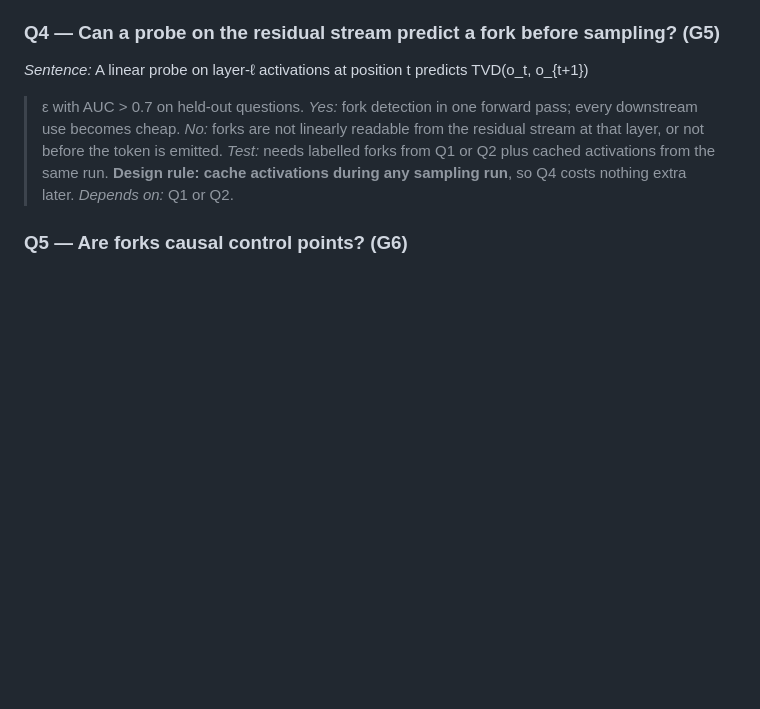
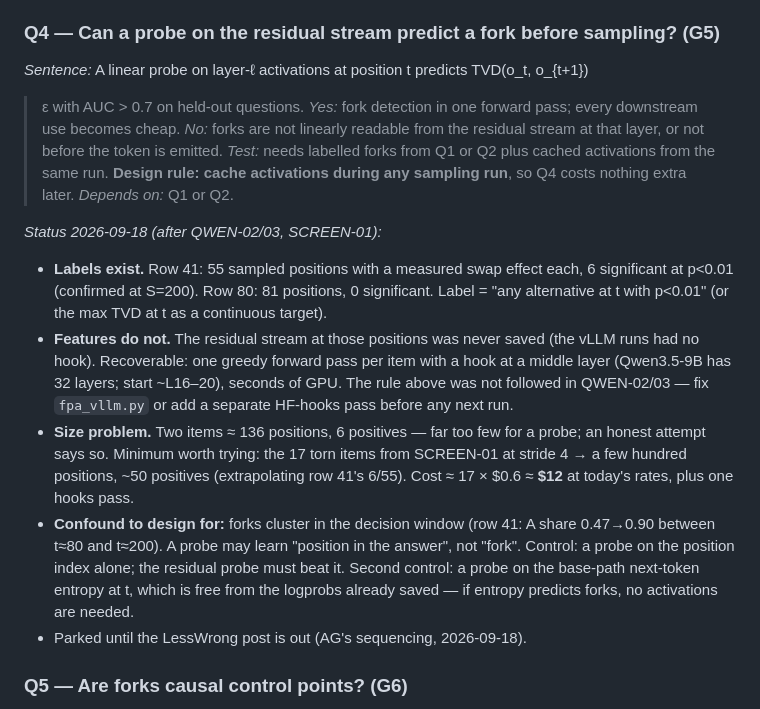
Before and after one commit to ADITHYAG73/AGsResearch_Claudeoppolous, a Markdown page: forking/COMPASS.md, the part around the change. Drawn GitHub-style; blank space fills up the shorter version.

Commit message:
compass: Q4 status after QWEN-02/03 — labels exist, activations do not, size and confound notes
Co-Authored-By: Claude Fable 5.1 <noreply@anthropic.com>
Claude-Session: https://claude.ai/code/session_01Bxe5fqmyYBoMZeZrphsJNs

```diff
--- a/forking/COMPASS.md
+++ b/forking/COMPASS.md
@@ -107,6 +107,25 @@ the token is emitted.
 **Design rule: cache activations during any sampling run**, so Q4 costs nothing extra later.
 *Depends on:* Q1 or Q2.
 
+*Status 2026-09-18 (after QWEN-02/03, SCREEN-01):*
+- **Labels exist.** Row 41: 55 sampled positions with a measured swap effect each, 6
+  significant at p<0.01 (confirmed at S=200). Row 80: 81 positions, 0 significant. Label =
+  "any alternative at t with p<0.01" (or the max TVD at t as a continuous target).
+- **Features do not.** The residual stream at those positions was never saved (the vLLM runs
+  had no hook). Recoverable: one greedy forward pass per item with a hook at a middle layer
+  (Qwen3.5-9B has 32 layers; start ~L16–20), seconds of GPU. The rule above was not followed
+  in QWEN-02/03 — fix `fpa_vllm.py` or add a separate HF-hooks pass before any next run.
+- **Size problem.** Two items ≈ 136 positions, 6 positives — far too few for a probe; an
+  honest attempt says so. Minimum worth trying: the 17 torn items from SCREEN-01 at stride 4
+  → a few hundred positions, ~50 positives (extrapolating row 41's 6/55). Cost ≈ 17 × $0.6
+  ≈ **$12** at today's rates, plus one hooks pass.
+- **Confound to design for:** forks cluster in the decision window (row 41: A share 0.47→0.90
+  between t≈80 and t≈200). A probe may learn "position in the answer", not "fork". Control:
+  a probe on the position index alone; the residual probe must beat it. Second control: a
+  probe on the base-path next-token entropy at t, which is free from the logprobs already
+  saved — if entropy predicts forks, no activations are needed.
+- Parked until the LessWrong post is out (AG's sequencing, 2026-09-18).
+
 ### Q5 — Are forks causal control points? (G6)
 *Sentence:* Steering or patching at a detected fork changes the final-answer distribution
 more than the same intervention at a matched non-fork position.
```
